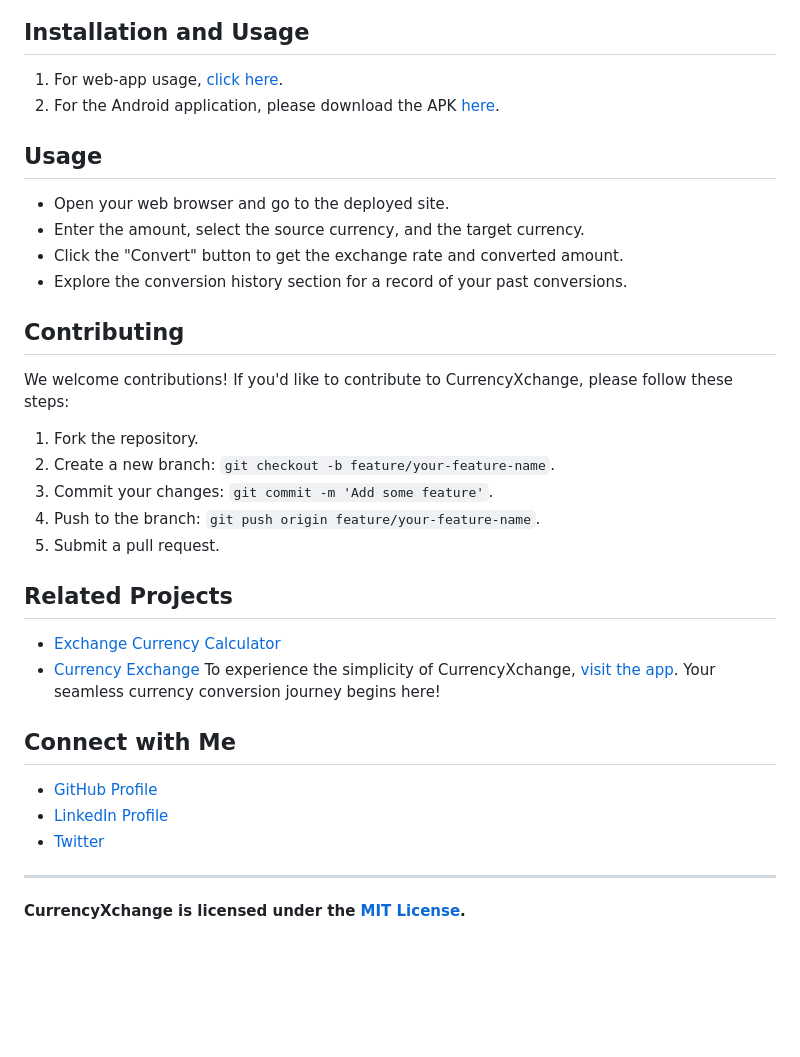
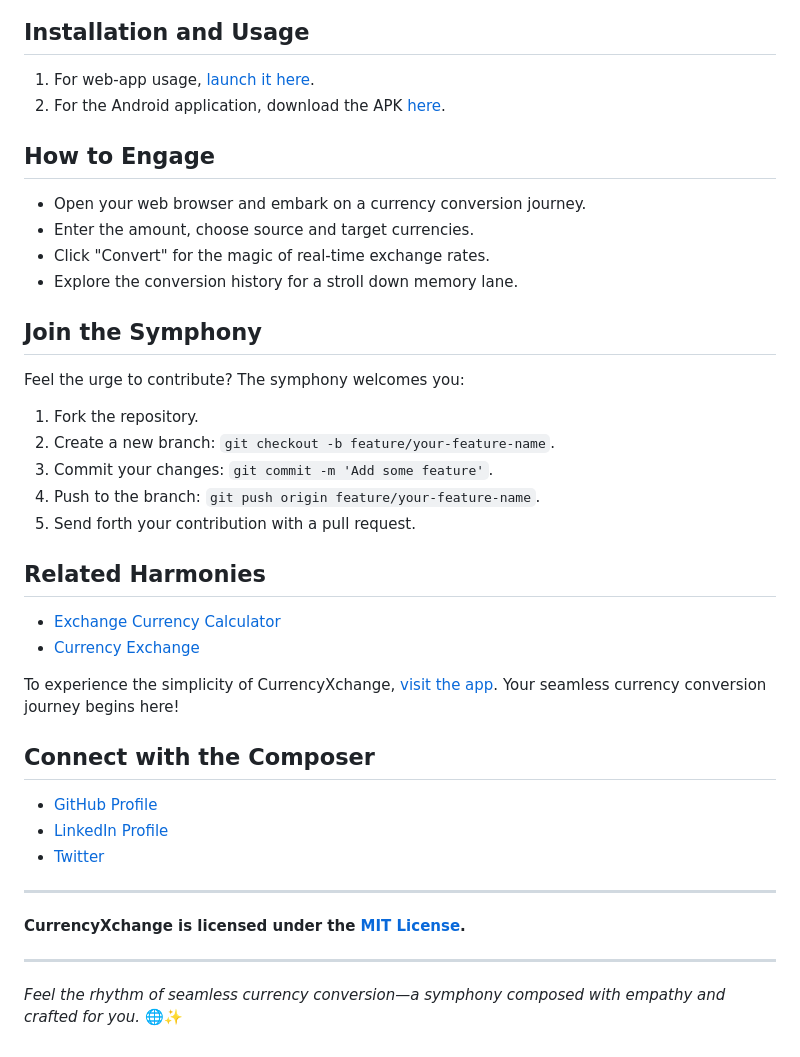
Before and after one commit to alantiren/CurrencyXchange, a Markdown page: README.md, the part around one of its changes. GitHub-like rendering; blank space fills up the shorter version.

```diff
--- a/README.md
+++ b/README.md
@@ -57,29 +55,35 @@ CurrencyXchange is not just a set of files; it's a journey of growth, challenges
 ![App Page](./images/sitepage.jpeg)
 
 ## Installation and Usage
-1. For web-app usage, [click here](https://alantiren.github.io/CurrencyXchange/).
-2. For the Android application, please download the APK [here](https://www.webintoapp.com/store/183759).
 
-## Usage
-- Open your web browser and go to the deployed site.
-- Enter the amount, select the source currency, and the target currency.
-- Click the "Convert" button to get the exchange rate and converted amount.
-- Explore the conversion history section for a record of your past conversions.
+1. For web-app usage, [launch it here](https://alantiren.github.io/CurrencyXchange/).
+2. For the Android application, download the APK [here](https://www.webintoapp.com/store/183759).
 
-## Contributing
-We welcome contributions! If you'd like to contribute to CurrencyXchange, please follow these steps:
+## How to Engage
+
+- Open your web browser and embark on a currency conversion journey.
+- Enter the amount, choose source and target currencies.
+- Click "Convert" for the magic of real-time exchange rates.
+- Explore the conversion history for a stroll down memory lane.
+
+## Join the Symphony
+
+Feel the urge to contribute? The symphony welcomes you:
+
 1. Fork the repository.
 2. Create a new branch: `git checkout -b feature/your-feature-name`.
 3. Commit your changes: `git commit -m 'Add some feature'`.
 4. Push to the branch: `git push origin feature/your-feature-name`.
-5. Submit a pull request.
+5. Send forth your contribution with a pull request.
 
-## Related Projects
+## Related Harmonies
+
 - [Exchange Currency Calculator](https://github.com/VladimirSaenko/Exchange-Currency-Calculator)
 - [Currency Exchange](https://github.com/Subhadip7/Currency-Exchange)
+
 To experience the simplicity of CurrencyXchange, [visit the app](https://alantiren.github.io/CurrencyXchange/). Your seamless currency conversion journey begins here!
 
-## Connect with Me
+## Connect with the Composer
 
 - [GitHub Profile](https://github.com/alantiren)
 - [LinkedIn Profile](https://www.linkedin.com/in/alan-tiren-b59701164/)
@@ -88,3 +92,7 @@ To experience the simplicity of CurrencyXchange, [visit the app](https://alantir
 ---
 
 **CurrencyXchange is licensed under the [MIT License](LICENSE).**
+
+---
+
+*Feel the rhythm of seamless currency conversion—a symphony composed with empathy and crafted for you.* 🌐✨
```
Also changed, not shown: other parts of README.md (+21 -23 lines).
